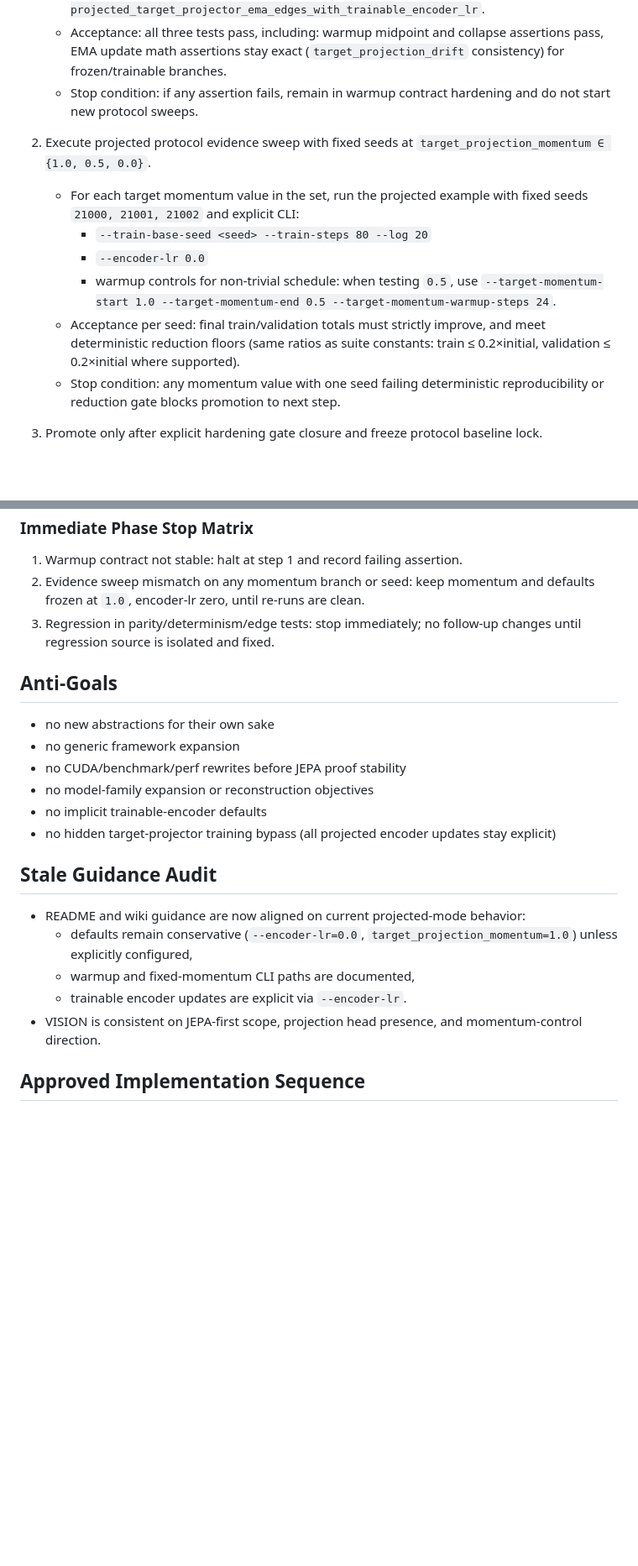
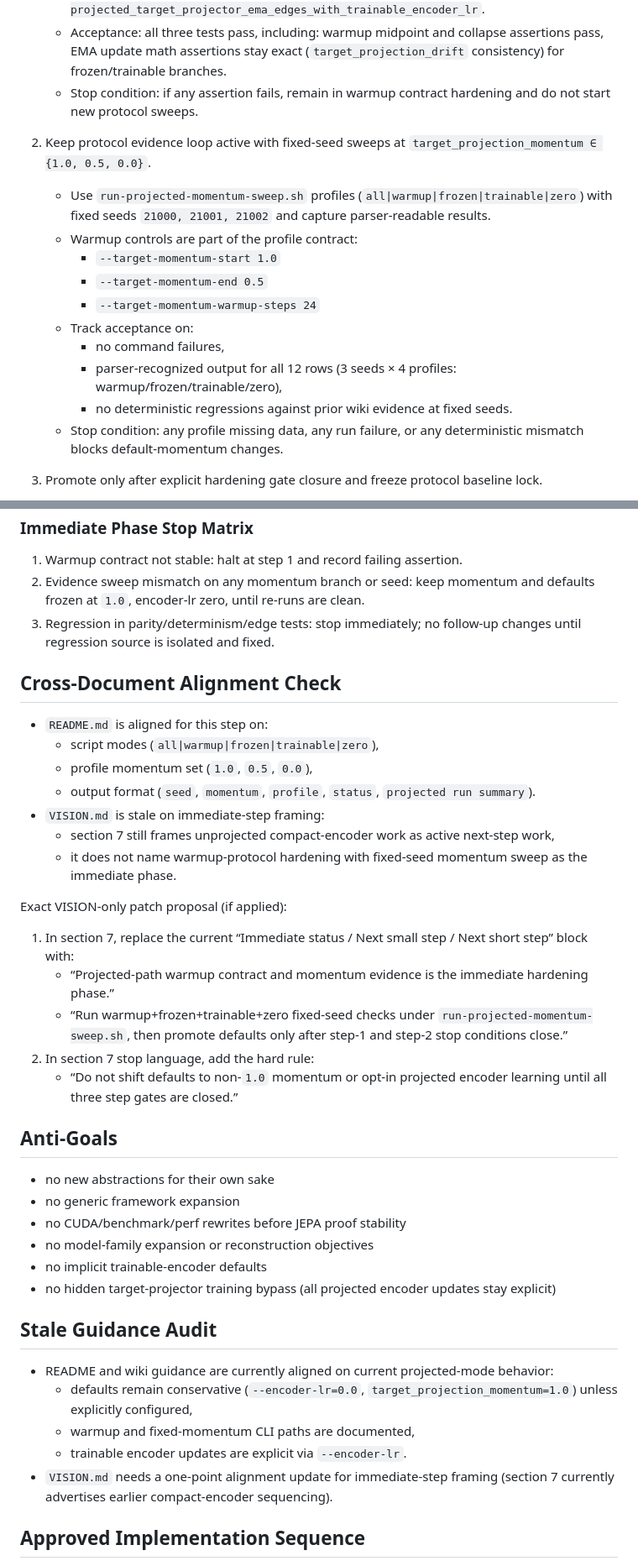
Before and after one commit to ChrisRPL/jepra, a Markdown page: agent-wiki/04-implementation-guidelines-and-next-steps.md, 2 parts joined by grey strips. Shown at 84% size. Drawn GitHub-style; blank space fills up the shorter version.

Commit message:
docs: align projected hardening 3-step sequence and doc drift checks

```diff
--- a/agent-wiki/04-implementation-guidelines-and-next-steps.md
+++ b/agent-wiki/04-implementation-guidelines-and-next-steps.md
@@ -38,13 +38,17 @@ Read with `VISION.md`.
    - Acceptance: all three tests pass, including: warmup midpoint and collapse assertions pass, EMA update math assertions stay exact (`target_projection_drift` consistency) for frozen/trainable branches.
    - Stop condition: if any assertion fails, remain in warmup contract hardening and do not start new protocol sweeps.
 
-2. Execute projected protocol evidence sweep with fixed seeds at `target_projection_momentum ∈ {1.0, 0.5, 0.0}`.
-   - For each target momentum value in the set, run the projected example with fixed seeds `21000, 21001, 21002` and explicit CLI:
-     - `--train-base-seed <seed> --train-steps 80 --log 20`
-     - `--encoder-lr 0.0`
-     - warmup controls for non-trivial schedule: when testing `0.5`, use `--target-momentum-start 1.0 --target-momentum-end 0.5 --target-momentum-warmup-steps 24`.
-   - Acceptance per seed: final train/validation totals must strictly improve, and meet deterministic reduction floors (same ratios as suite constants: train ≤ 0.2×initial, validation ≤ 0.2×initial where supported).
-   - Stop condition: any momentum value with one seed failing deterministic reproducibility or reduction gate blocks promotion to next step.
+2. Keep protocol evidence loop active with fixed-seed sweeps at `target_projection_momentum ∈ {1.0, 0.5, 0.0}`.
+   - Use `run-projected-momentum-sweep.sh` profiles (`all|warmup|frozen|trainable|zero`) with fixed seeds `21000, 21001, 21002` and capture parser-readable results.
+   - Warmup controls are part of the profile contract:
+     - `--target-momentum-start 1.0`
+     - `--target-momentum-end 0.5`
+     - `--target-momentum-warmup-steps 24`
+   - Track acceptance on:
+     - no command failures,
+     - parser-recognized output for all 12 rows (3 seeds × 4 profiles: warmup/frozen/trainable/zero),
+     - no deterministic regressions against prior wiki evidence at fixed seeds.
+   - Stop condition: any profile missing data, any run failure, or any deterministic mismatch blocks default-momentum changes.
 
 3. Promote only after explicit hardening gate closure and freeze protocol baseline lock.
    - Run `cargo test --manifest-path crates/jepra-core/Cargo.toml --test projected_temporal_support` and confirm:
@@ -60,6 +64,23 @@ Read with `VISION.md`.
 2. Evidence sweep mismatch on any momentum branch or seed: keep momentum and defaults frozen at `1.0`, encoder-lr zero, until re-runs are clean.
 3. Regression in parity/determinism/edge tests: stop immediately; no follow-up changes until regression source is isolated and fixed.
 
+## Cross-Document Alignment Check
+
+- `README.md` is aligned for this step on:
+  - script modes (`all|warmup|frozen|trainable|zero`),
+  - profile momentum set (`1.0`, `0.5`, `0.0`),
+  - output format (`seed`, `momentum`, `profile`, `status`, `projected run summary`).
+- `VISION.md` is stale on immediate-step framing:
+  - section 7 still frames unprojected compact-encoder work as active next-step work,
+  - it does not name warmup-protocol hardening with fixed-seed momentum sweep as the immediate phase.
+
+Exact VISION-only patch proposal (if applied):
+1. In section 7, replace the current “Immediate status / Next small step / Next short step” block with:
+   - “Projected-path warmup contract and momentum evidence is the immediate hardening phase.”
+   - “Run warmup+frozen+trainable+zero fixed-seed checks under `run-projected-momentum-sweep.sh`, then promote defaults only after step-1 and step-2 stop conditions close.”
+2. In section 7 stop language, add the hard rule:
+   - “Do not shift defaults to non-`1.0` momentum or opt-in projected encoder learning until all three step gates are closed.”
+
 ## Anti-Goals
 - no new abstractions for their own sake
 - no generic framework expansion
@@ -69,11 +90,11 @@ Read with `VISION.md`.
 - no hidden target-projector training bypass (all projected encoder updates stay explicit)
 
 ## Stale Guidance Audit
-- README and wiki guidance are now aligned on current projected-mode behavior:
+- README and wiki guidance are currently aligned on current projected-mode behavior:
   - defaults remain conservative (`--encoder-lr=0.0`, `target_projection_momentum=1.0`) unless explicitly configured,
   - warmup and fixed-momentum CLI paths are documented,
   - trainable encoder updates are explicit via `--encoder-lr`.
-- VISION is consistent on JEPA-first scope, projection head presence, and momentum-control direction.
+- `VISION.md` needs a one-point alignment update for immediate-step framing (section 7 currently advertises earlier compact-encoder sequencing).
 
 ## Approved Implementation Sequence
 
```
Also changed, not shown: other parts of agent-wiki/04-implementation-guidelines-and-next-steps.md (+1 -1 lines).
